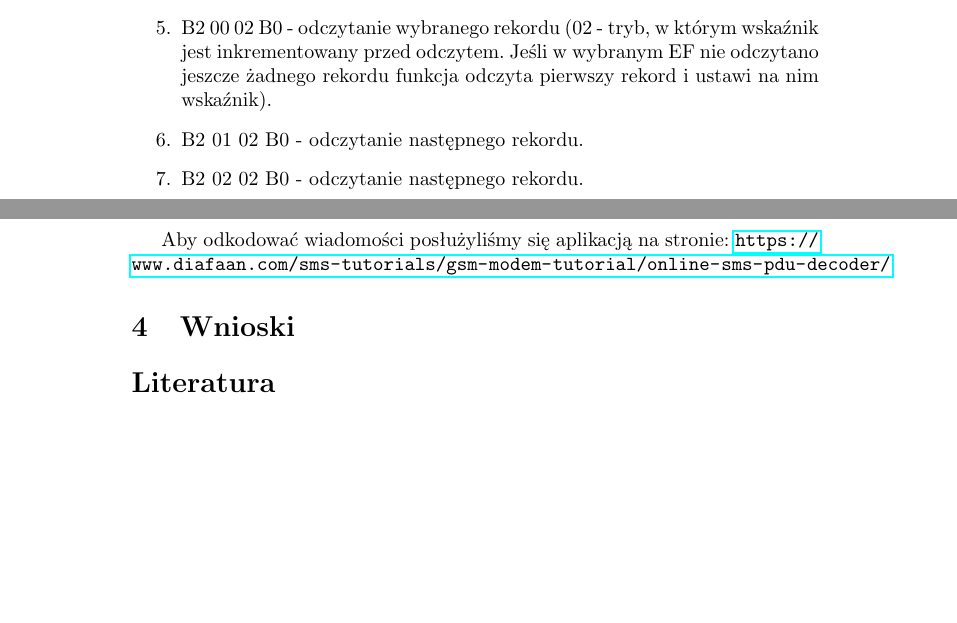
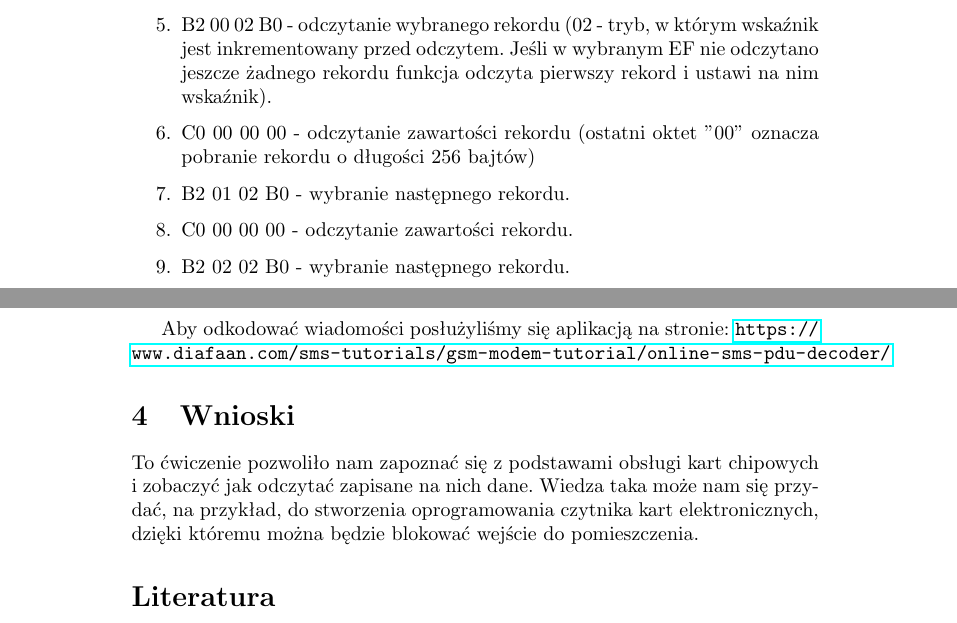
Before and after one commit to jastka4/LabReports, a LaTeX document (UP/Karty_chipowe/main.tex): two parts of pages 3 and 4 of 4, joined at a grey line, cut so that both start at the same text, the shorter picture padded with empty space. Compiled offline with pdfLaTeX.

Commit message:
Add conclusions

```diff
--- a/UP/Karty_chipowe/main.tex
+++ b/UP/Karty_chipowe/main.tex
@@ -80,8 +80,12 @@ Zadanie polegało na odczytaniu SMSów zapisanych w pamięci karty elektroniczne
 \item A4 00 00 02 6F3C - wybranie pliku z SMSami (EF - elementary file).
 \item C0 00 00 0F - pobranie odpowiedzi o długości 0F.
 \item B2 00 02 B0 - odczytanie wybranego rekordu (02 - tryb, w którym wskaźnik jest inkrementowany przed odczytem. Jeśli w wybranym EF nie odczytano jeszcze żadnego rekordu funkcja odczyta pierwszy rekord i ustawi na nim wskaźnik).
-\item B2 01 02 B0 - odczytanie następnego rekordu.
-\item B2 02 02 B0 - odczytanie następnego rekordu.
+\item C0 00 00 00 - odczytanie zawartości rekordu (ostatni oktet "00" oznacza pobranie rekordu o długości 256 bajtów)
+\item B2 01 02 B0 - wybranie następnego rekordu.
+\item C0 00 00 00 - odczytanie zawartości rekordu.
+\item B2 02 02 B0 - wybranie następnego rekordu.
+\item C0 00 00 00 - odczytanie zawartości rekordu.
+
 \end{enumerate}
 \begin{table}[ht]
     \centering
@@ -114,6 +118,7 @@ Zadanie polegało na odczytaniu SMSów zapisanych w pamięci karty elektroniczne
 \end{table}
 Aby odkodować wiadomości posłużyliśmy się aplikacją na stronie: \url{https://www.diafaan.com/sms-tutorials/gsm-modem-tutorial/online-sms-pdu-decoder/}
 \section{Wnioski}
+To ćwiczenie pozwoliło nam zapoznać się z podstawami obsługi kart chipowych i zobaczyć jak odczytać zapisane na nich dane. Wiedza taka może nam się przydać, na przykład, do stworzenia oprogramowania czytnika kart elektronicznych, dzięki któremu można będzie blokować wejście do pomieszczenia.
 \bibliographystyle{plain}
 \bibliography{references}
 \end{document}
```
